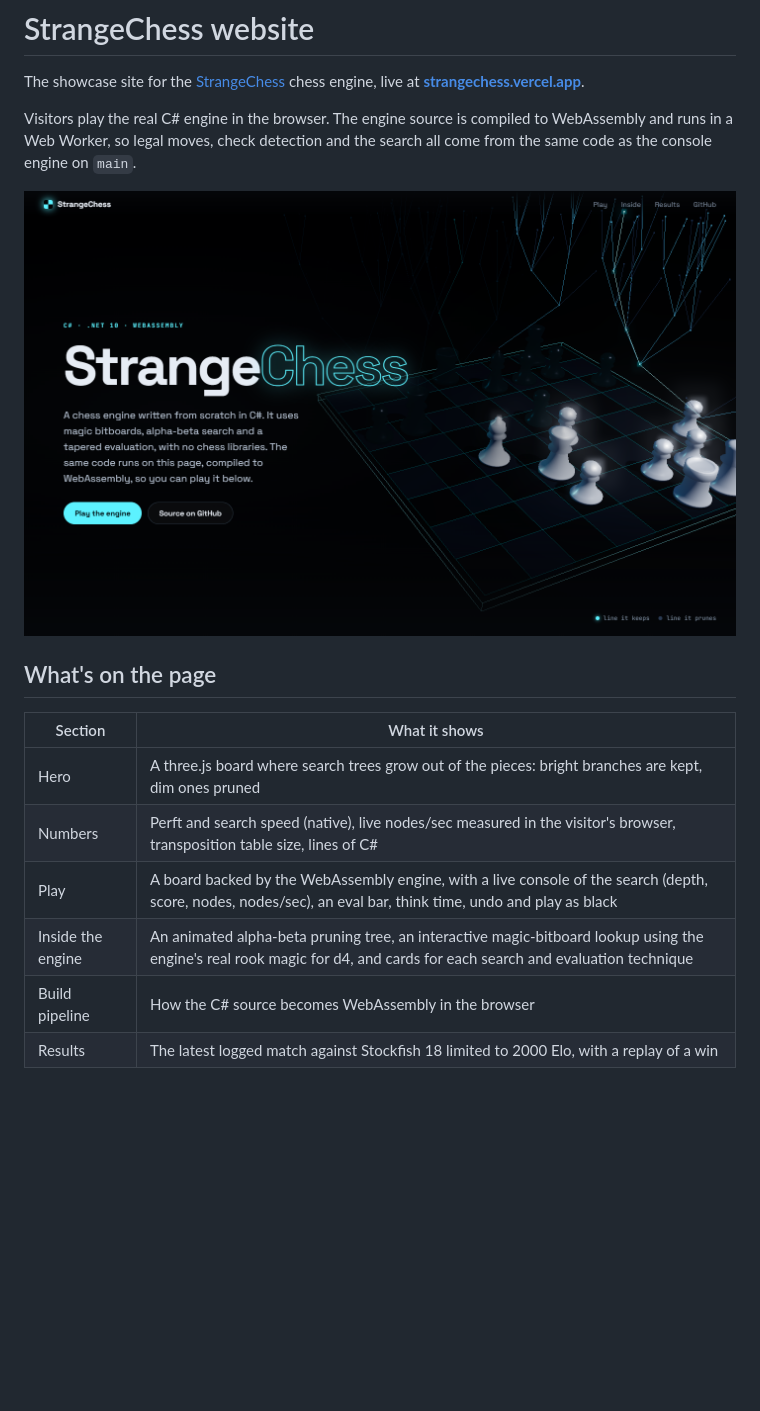
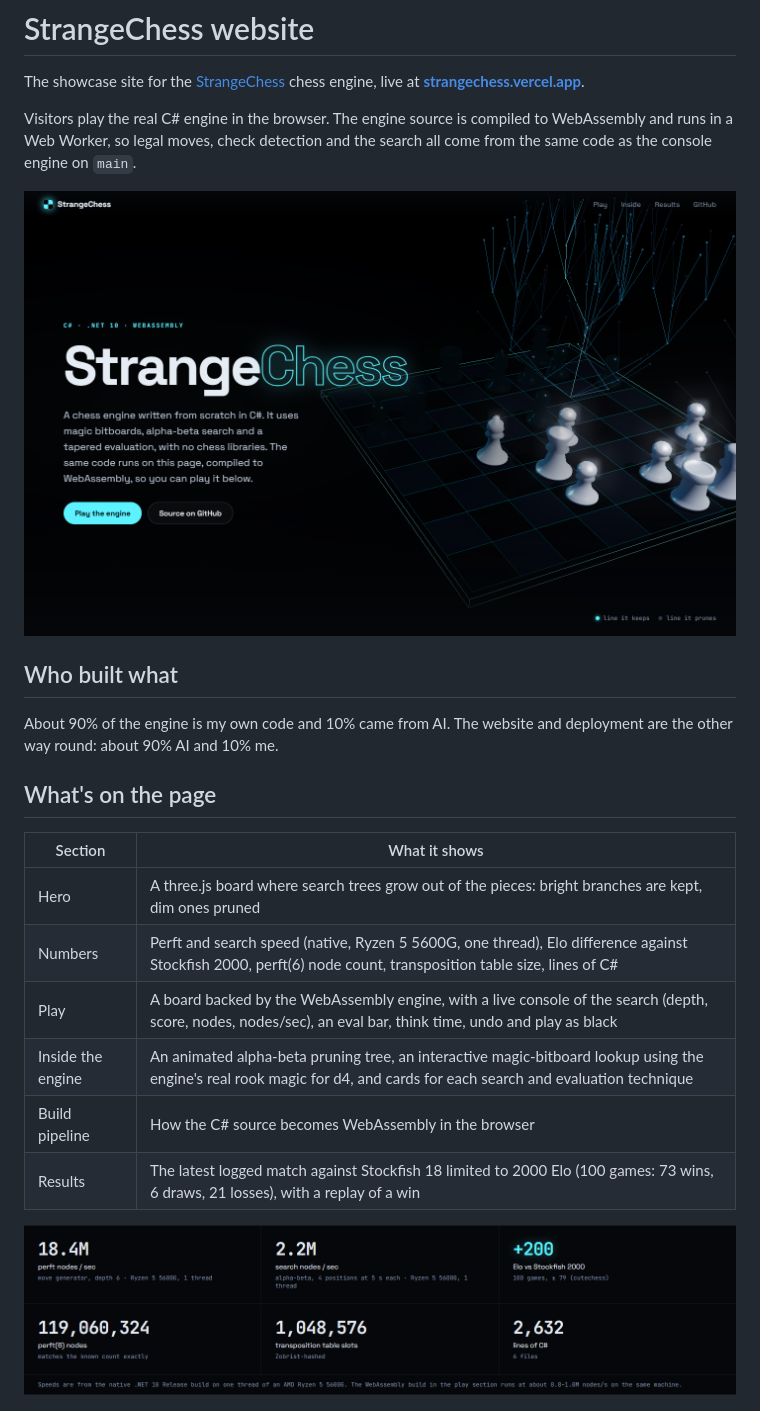
Before and after one commit to Jayesh-27/StrangeChess, a Markdown page: README.md, the part around the change. GitHub-like rendering; pictures changed too: docs/screenshots/hero.png, docs/screenshots/stats.png; blank space fills up the shorter version.

```diff
--- a/README.md
+++ b/README.md
@@ -6,16 +6,22 @@ Visitors play the real C# engine in the browser. The engine source is compiled t
 
 ![StrangeChess site hero](docs/screenshots/hero.png)
 
+## Who built what
+
+About 90% of the engine is my own code and 10% came from AI. The website and deployment are the other way round: about 90% AI and 10% me.
+
 ## What's on the page
 
 | Section | What it shows |
 | --- | --- |
 | Hero | A three.js board where search trees grow out of the pieces: bright branches are kept, dim ones pruned |
-| Numbers | Perft and search speed (native), live nodes/sec measured in the visitor's browser, transposition table size, lines of C# |
+| Numbers | Perft and search speed (native, Ryzen 5 5600G, one thread), Elo difference against Stockfish 2000, perft(6) node count, transposition table size, lines of C# |
 | Play | A board backed by the WebAssembly engine, with a live console of the search (depth, score, nodes, nodes/sec), an eval bar, think time, undo and play as black |
 | Inside the engine | An animated alpha-beta pruning tree, an interactive magic-bitboard lookup using the engine's real rook magic for d4, and cards for each search and evaluation technique |
 | Build pipeline | How the C# source becomes WebAssembly in the browser |
-| Results | The latest logged match against Stockfish 18 limited to 2000 Elo, with a replay of a win |
+| Results | The latest logged match against Stockfish 18 limited to 2000 Elo (100 games: 73 wins, 6 draws, 21 losses), with a replay of a win |
+
+![Engine numbers](docs/screenshots/stats.png)
 
 ![Playing the engine in the browser](docs/screenshots/play.png)
 
```
Also changed, not shown: docs/screenshots/alpha-beta.png, docs/screenshots/bitboards.png, docs/screenshots/play.png, docs/screenshots/results.png, 5 other files.
